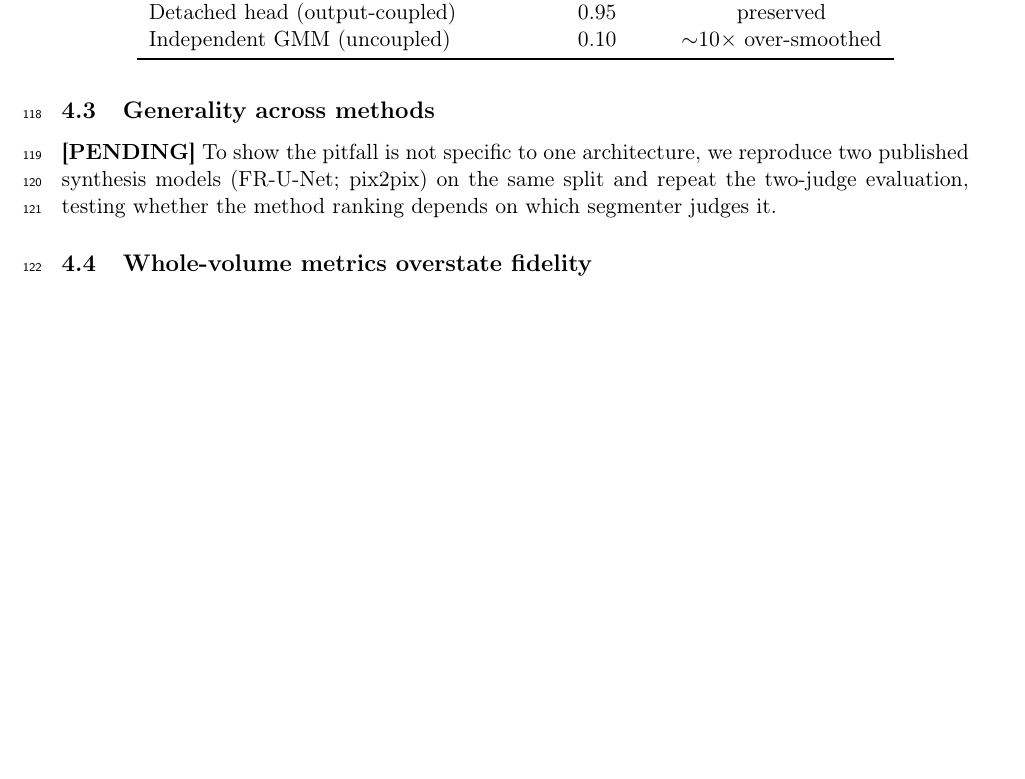
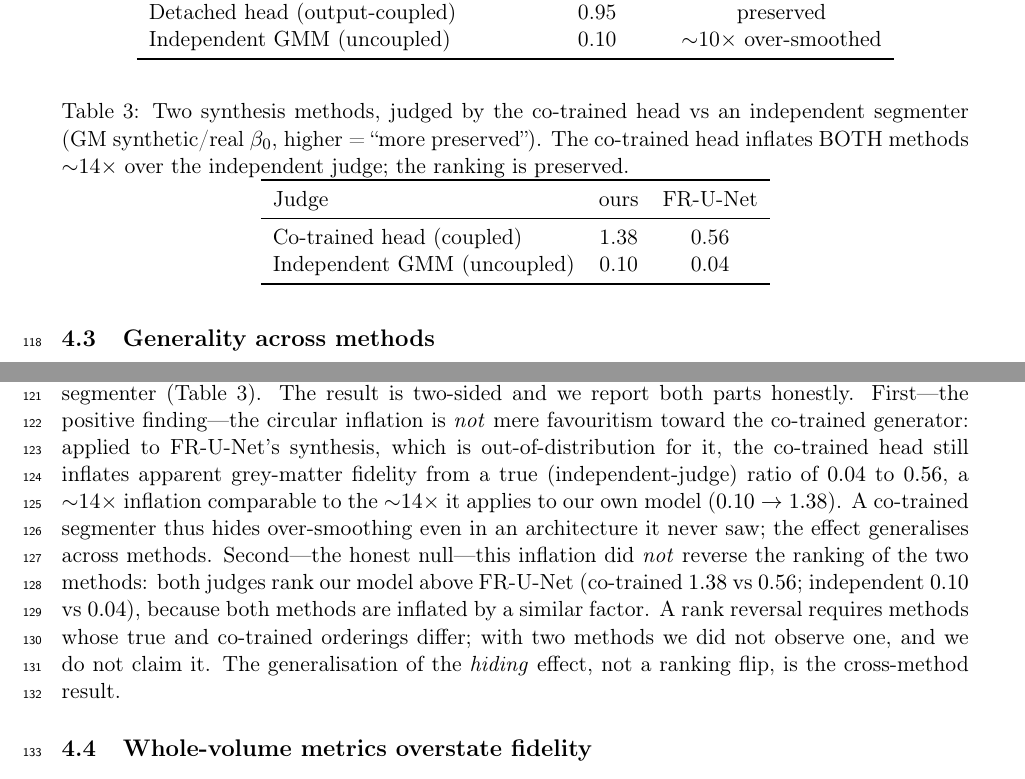
Before and after one commit to prabeshx12/Topo-Brain, a LaTeX paper (revision/circularity_paper_draft.tex): part of page 4 of 7 before the commit and two parts of page 4 of 8 after it, the two joined at a grey line, cut so that both start at the same text, the shorter picture padded with empty space. Compiled offline with pdfLaTeX.

Commit message:
draft(paper): cross-method result -- honest (no rank flip, but inflation generalises)
Fills the last [PENDING]. FR-U-Net (independent architecture, same split) judged by both segmenters:
the co-trained head inflates apparent GM fidelity ~14x for FR-U-Net (0.04->0.56) just as for ours
(0.10->1.38) -- so a co-trained segmenter hides over-smoothing even in an architecture it never saw
(the hiding effect GENERALISES). But both judges rank ours > FR-U-Net (no rank reversal), because
both are inflated similarly -- reported honestly as a null, not spun. Added Table (tab:cross); no
figure (4 numbers). No [PENDING] tags remain.

Co-Authored-By: Claude Opus 4.8 <noreply@anthropic.com>

```diff
--- a/revision/circularity_paper_draft.tex
+++ b/revision/circularity_paper_draft.tex
@@ -219,9 +219,35 @@ Independent GMM (uncoupled)     & 0.10 & $\sim$10$\times$ over-smoothed \\
 \end{table}
 
 \subsection{Generality across methods}\label{sec:generality}
-\textbf{[PENDING]} To show the pitfall is not specific to one architecture, we reproduce two
-published synthesis models (FR-U-Net; pix2pix) on the same split and repeat the two-judge
-evaluation, testing whether the method ranking depends on which segmenter judges it.
+We repeated the two-judge evaluation on a second, independent architecture (FR-U-Net
+\cite{acs2025semisupervised}) trained on the same split, judging its synthesis with our co-trained
+head and the independent segmenter (Table~\ref{tab:cross}). The result is two-sided and we report
+both parts honestly. First---the positive finding---the circular inflation is \emph{not} mere
+favouritism toward the co-trained generator: applied to FR-U-Net's synthesis, which is
+out-of-distribution for it, the co-trained head still inflates apparent grey-matter fidelity from a
+true (independent-judge) ratio of $0.04$ to $0.56$, a ${\sim}14\times$ inflation comparable to the
+${\sim}14\times$ it applies to our own model ($0.10 \rightarrow 1.38$). A co-trained segmenter thus
+hides over-smoothing even in an architecture it never saw; the effect generalises across methods.
+Second---the honest null---this inflation did \emph{not} reverse the ranking of the two methods:
+both judges rank our model above FR-U-Net (co-trained $1.38$ vs $0.56$; independent $0.10$ vs
+$0.04$), because both methods are inflated by a similar factor. A rank reversal requires methods
+whose true and co-trained orderings differ; with two methods we did not observe one, and we do not
+claim it. The generalisation of the \emph{hiding} effect, not a ranking flip, is the cross-method
+result.
+
+\begin{table}[t]\centering
+\caption{Two synthesis methods, judged by the co-trained head vs an independent segmenter
+(GM synthetic/real $\beta_0$, higher = ``more preserved''). The co-trained head inflates BOTH
+methods ${\sim}14\times$ over the independent judge; the ranking is preserved.}\label{tab:cross}
+\begin{tabular}{lcc}
+\toprule
+Judge & ours & FR-U-Net \\
+\midrule
+Co-trained head (coupled)   & 1.38 & 0.56 \\
+Independent GMM (uncoupled) & 0.10 & 0.04 \\
+\bottomrule
+\end{tabular}
+\end{table}
 
 \subsection{Whole-volume metrics overstate fidelity}\label{sec:inflation}
 As a second, well-known-but-routinely-ignored pitfall in the same lineage, brain-masked SSIM/PSNR
```
